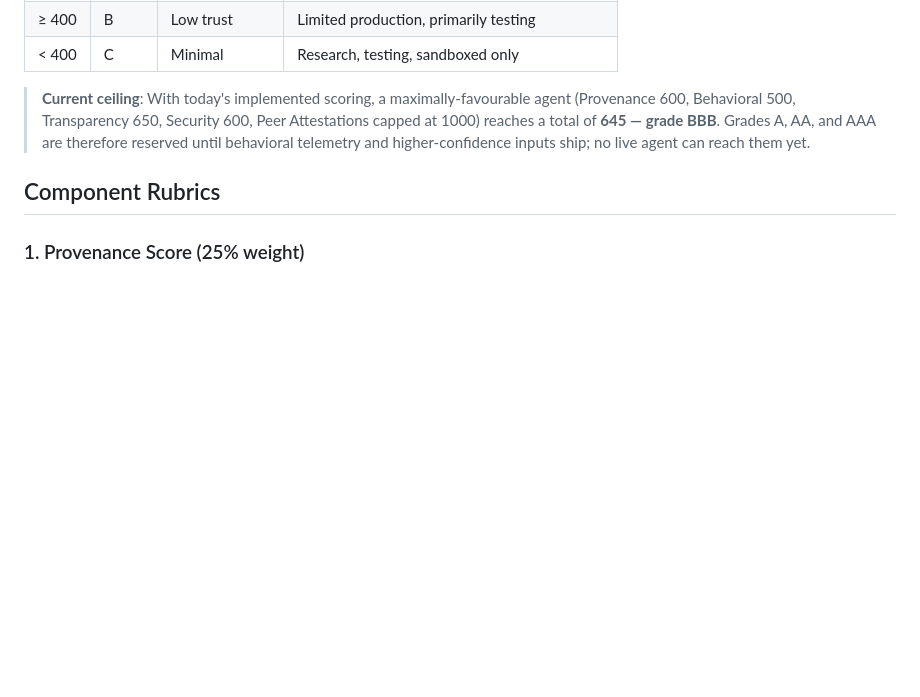
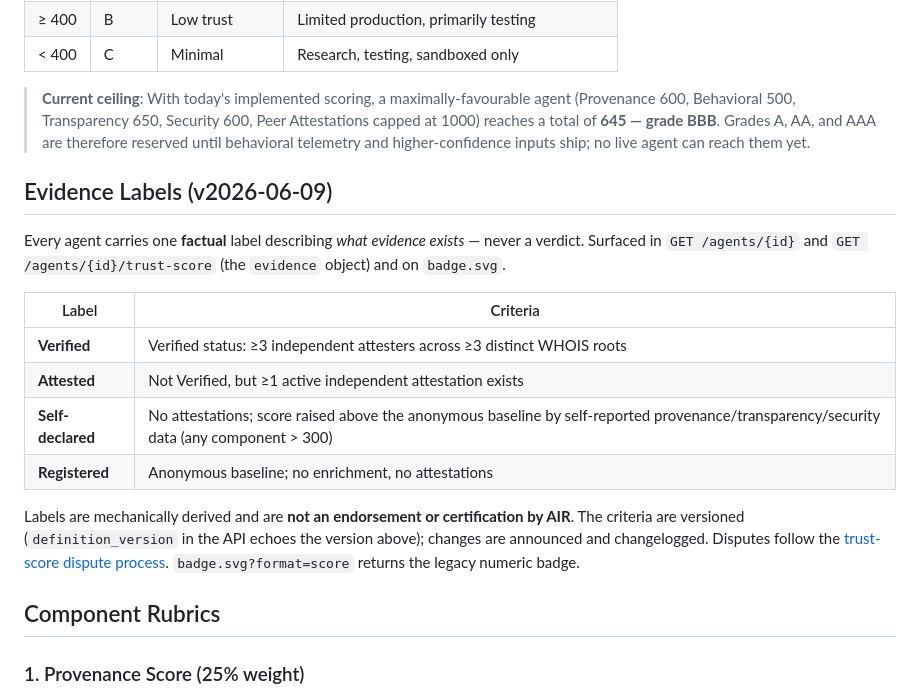
Before and after one commit to AgentIdentityRegistry/agent-identity-registry, a Markdown page: docs/TRUST-SCORE.md, the part around the change. Drawn GitHub-style; blank space fills up the shorter version.

Commit message:
docs: document Evidence Labels + versioning + disclaimer

```diff
--- a/docs/TRUST-SCORE.md
+++ b/docs/TRUST-SCORE.md
@@ -47,6 +47,19 @@ The five weights sum to 1.0, so the result stays on the 0-1000 scale.
 | < 400 | C | Minimal | Research, testing, sandboxed only |
 
 > **Current ceiling**: With today's implemented scoring, a maximally-favourable agent (Provenance 600, Behavioral 500, Transparency 650, Security 600, Peer Attestations capped at 1000) reaches a total of **645 — grade BBB**. Grades A, AA, and AAA are therefore reserved until behavioral telemetry and higher-confidence inputs ship; no live agent can reach them yet.
+
+## Evidence Labels (v2026-06-09)
+
+Every agent carries one **factual** label describing *what evidence exists* — never a verdict. Surfaced in `GET /agents/{id}` and `GET /agents/{id}/trust-score` (the `evidence` object) and on `badge.svg`.
+
+| Label | Criteria |
+|---|---|
+| **Verified** | Verified status: ≥3 independent attesters across ≥3 distinct WHOIS roots |
+| **Attested** | Not Verified, but ≥1 active independent attestation exists |
+| **Self-declared** | No attestations; score raised above the anonymous baseline by self-reported provenance/transparency/security data (any component > 300) |
+| **Registered** | Anonymous baseline; no enrichment, no attestations |
+
+Labels are mechanically derived and are **not an endorsement or certification by AIR**. The criteria are versioned (`definition_version` in the API echoes the version above); changes are announced and changelogged. Disputes follow the [trust-score dispute process](#dispute--appeals-process). `badge.svg?format=score` returns the legacy numeric badge.
 
 ## Component Rubrics
 
```
Also changed, not shown: docs/SPECIFICATION.md (+4 -0 lines).
